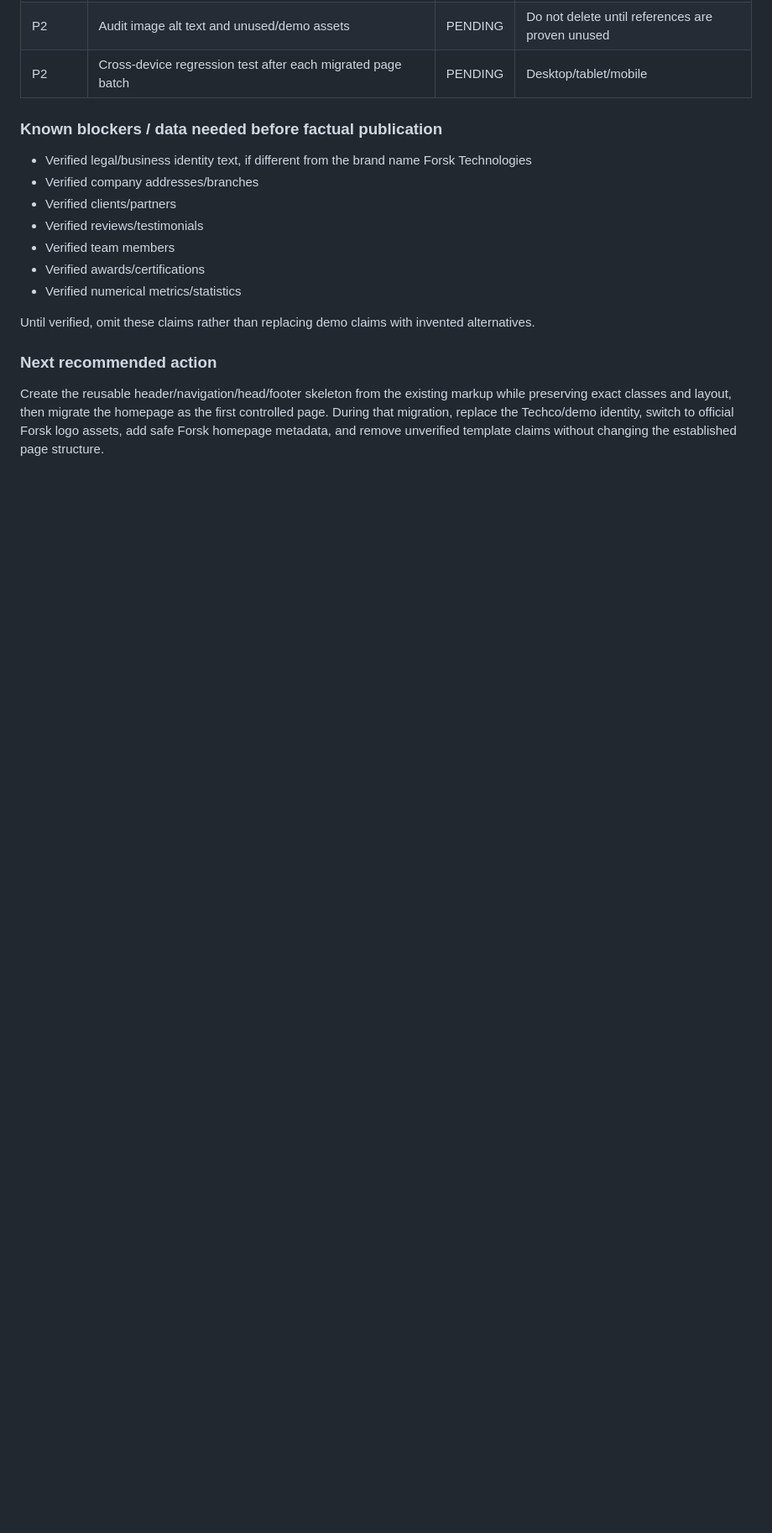
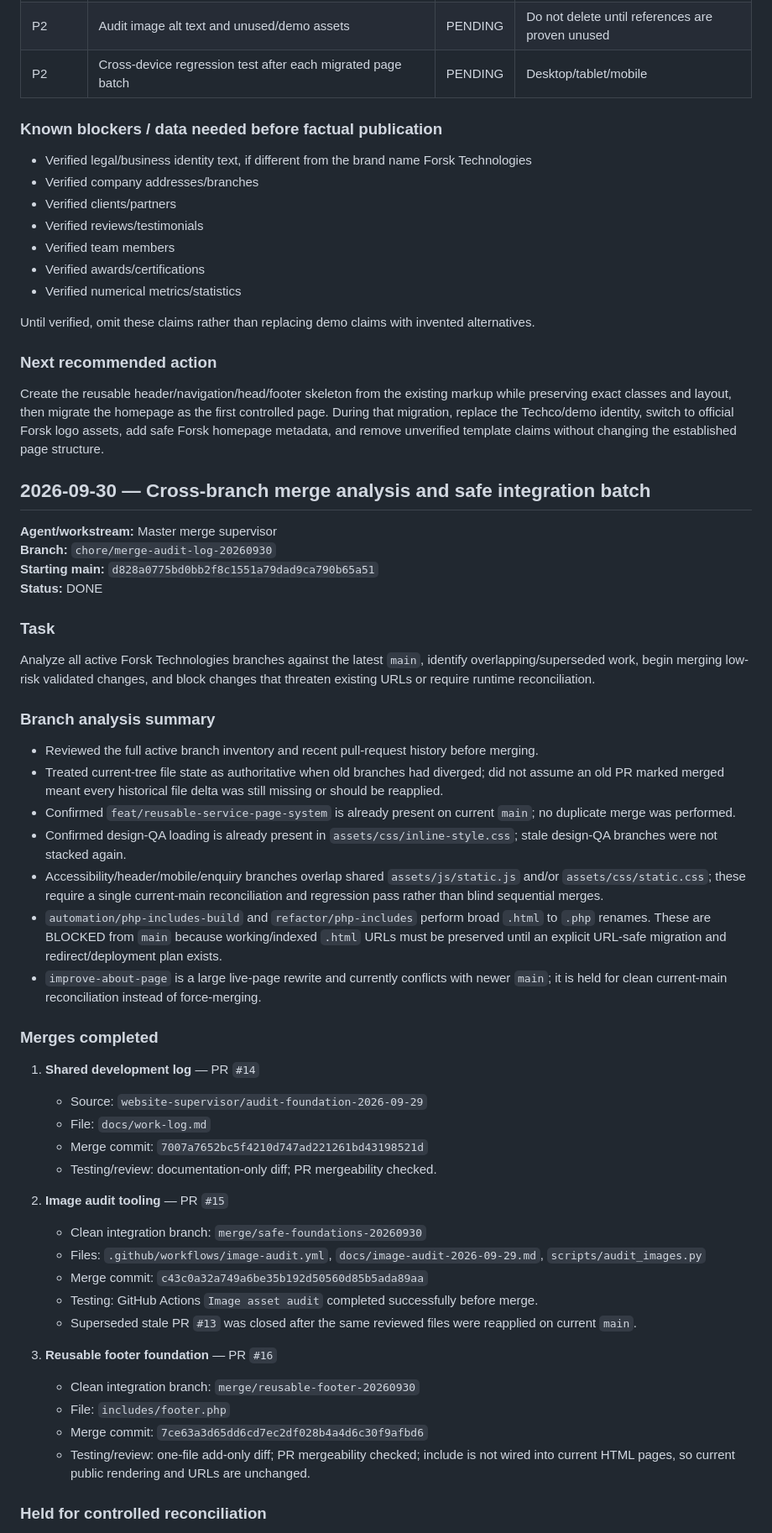
Before and after one commit to satnamkhowal/forsktechnologies.com, a Markdown page: docs/work-log.md, the part around one of its changes. Shown at 84% size. Drawn GitHub-style; blank space fills up the shorter version.

Commit message:
docs: record cross-branch merge analysis

```diff
--- a/docs/work-log.md
+++ b/docs/work-log.md
@@ -137,3 +137,48 @@ Until verified, omit these claims rather than replacing demo claims with invente
 ### Next recommended action
 
 Create the reusable header/navigation/head/footer skeleton from the existing markup while preserving exact classes and layout, then migrate the homepage as the first controlled page. During that migration, replace the Techco/demo identity, switch to official Forsk logo assets, add safe Forsk homepage metadata, and remove unverified template claims without changing the established page structure.
+
+## 2026-09-30 — Cross-branch merge analysis and safe integration batch
+
+**Agent/workstream:** Master merge supervisor
+**Branch:** `chore/merge-audit-log-20260930`
+**Starting main:** `d828a0775bd0bb2f8c1551a79dad9ca790b65a51`
+**Status:** DONE
+
+### Task
+
+Analyze all active Forsk Technologies branches against the latest `main`, identify overlapping/superseded work, begin merging low-risk validated changes, and block changes that threaten existing URLs or require runtime reconciliation.
+
+### Branch analysis summary
+
+- Reviewed the full active branch inventory and recent pull-request history before merging.
+- Treated current-tree file state as authoritative when old branches had diverged; did not assume an old PR marked merged meant every historical file delta was still missing or should be reapplied.
+- Confirmed `feat/reusable-service-page-system` is already present on current `main`; no duplicate merge was performed.
+- Confirmed design-QA loading is already present in `assets/css/inline-style.css`; stale design-QA branches were not stacked again.
+- Accessibility/header/mobile/enquiry branches overlap shared `assets/js/static.js` and/or `assets/css/static.css`; these require a single current-main reconciliation and regression pass rather than blind sequential merges.
+- `automation/php-includes-build` and `refactor/php-includes` perform broad `.html` to `.php` renames. These are BLOCKED from `main` because working/indexed `.html` URLs must be preserved until an explicit URL-safe migration and redirect/deployment plan exists.
+- `improve-about-page` is a large live-page rewrite and currently conflicts with newer `main`; it is held for clean current-main reconciliation instead of force-merging.
+
+### Merges completed
+
+1. **Shared development log** — PR `#14`
+   - Source: `website-supervisor/audit-foundation-2026-09-29`
+   - File: `docs/work-log.md`
+   - Merge commit: `7007a7652bc5f4210d747ad221261bd43198521d`
+   - Testing/review: documentation-only diff; PR mergeability checked.
+
+2. **Image audit tooling** — PR `#15`
+   - Clean integration branch: `merge/safe-foundations-20260930`
+   - Files: `.github/workflows/image-audit.yml`, `docs/image-audit-2026-09-29.md`, `scripts/audit_images.py`
+   - Merge commit: `c43c0a32a749a6be35b192d50560d85b5ada89aa`
+   - Testing: GitHub Actions `Image asset audit` completed successfully before merge.
+   - Superseded stale PR `#13` was closed after the same reviewed files were reapplied on current `main`.
+
+3. **Reusable footer foundation** — PR `#16`
+   - Clean integration branch: `merge/reusable-footer-20260930`
+   - File: `includes/footer.php`
+   - Merge commit: `7ce63a3d65dd6cd7ec2df028b4a4d6c30f9afbd6`
+   - Testing/review: one-file add-only diff; PR mergeability checked; include is not wired into current HTML pages, so current public rendering and URLs are unchanged.
+
+### Held for controlled reconciliation
+
```
Also changed, not shown: other parts of docs/work-log.md (+23 -0 lines).
